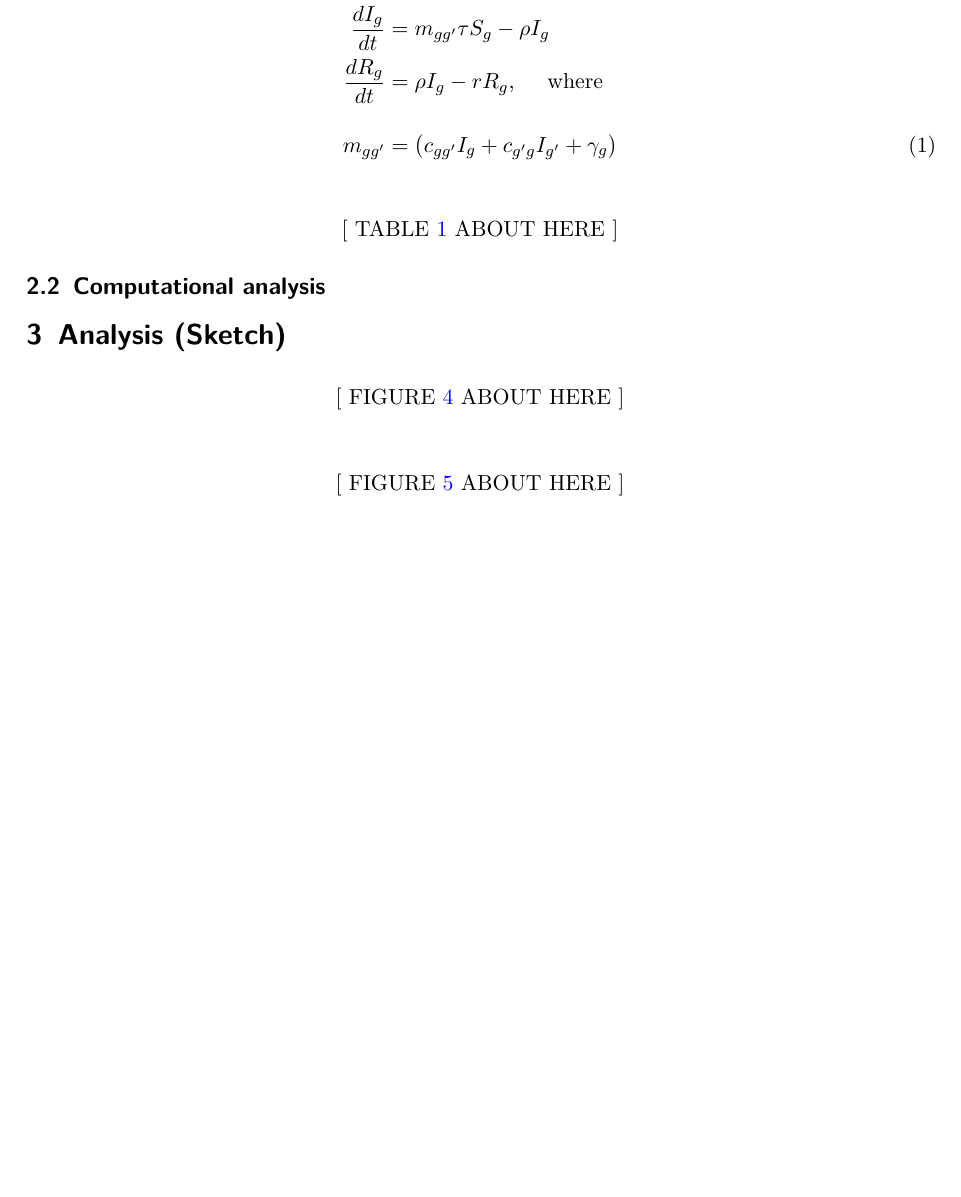
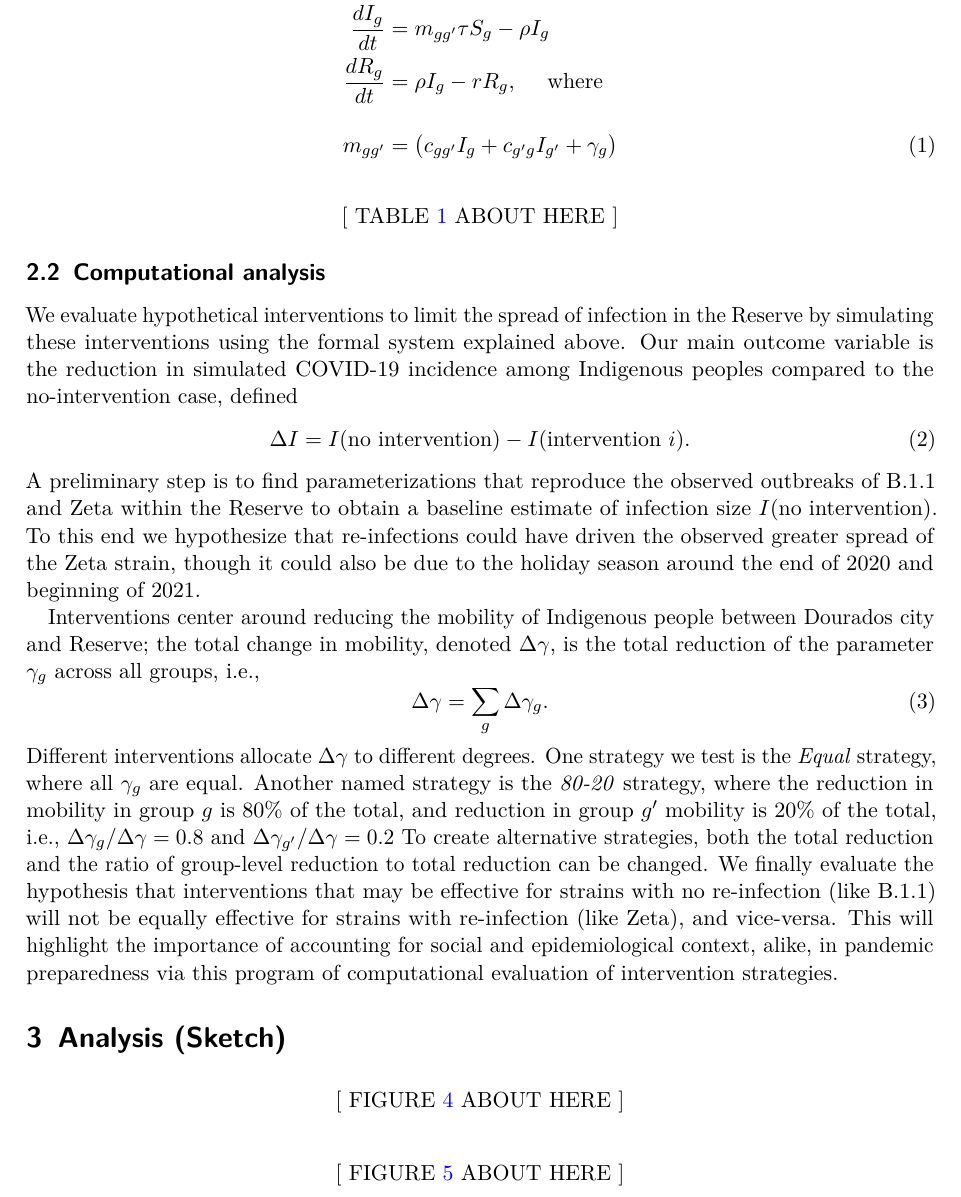
Before and after one commit to mt-digital/MinMajTransmission-Paper, a LaTeX paper (ms.tex): part of page 4 of 10 before the commit and part of page 4 of 11 after it, cut so that both start at the same text, the shorter picture padded with empty space. Compiled offline with pdfLaTeX.

Commit message:
nearing complete model desc & proj plan

```diff
--- a/ms.tex
+++ b/ms.tex
@@ -326,6 +326,43 @@ interactions with interaction structure.
 
 \subsection{Computational analysis}
 
+We evaluate hypothetical interventions to limit the spread of
+infection in the Reserve by simulating these interventions using the formal
+system explained above. Our main outcome variable is the reduction in simulated
+COVID-19 incidence among Indigenous peoples compared to the no-intervention
+case, defined
+\begin{equation}
+  \Delta I = I(\text{no intervention}) - I(\text{intervention } i).
+\end{equation}
+\noindent
+A preliminary step is to find parameterizations that reproduce the observed
+outbreaks of B.1.1 and Zeta within the Reserve to obtain a baseline estimate of
+infection size $I(\text{no intervention})$.
+To this end we hypothesize that re-infections could have driven the observed
+greater spread of the Zeta strain, though it could also be due to the holiday
+season around the end of 2020 and beginning of 2021.
+
+Interventions center around reducing the mobility of Indigenous people between
+Dourados city and Reserve; the total change in mobility, denoted $\Delta
+\gamma$, is the total reduction of the parameter $\gamma_g$ across all
+groups, i.e.,
+\begin{equation}
+  \Delta \gamma = \sum_g \Delta \gamma_g.
+\end{equation}
+\noindent
+Different interventions allocate $\Delta \gamma$ to different degrees.
+One strategy we test is the \emph{Equal} strategy, where all $\gamma_g$ are
+equal. Another named strategy is the \emph{80-20} strategy, where the
+reduction in mobility in group $g$ is 80\% of the total, and reduction in
+group $g'$ mobility is 20\% of the total, i.e., $\Delta\gamma_g / \Delta\gamma =
+0.8$ and $\Delta\gamma_{g'} / \Delta\gamma = 0.2$ To create alternative
+strategies, both the total reduction and the ratio of group-level reduction to
+total reduction can be changed. We finally evaluate the hypothesis that
+interventions that may be effective for strains with no re-infection (like
+B.1.1) will not be equally effective for strains with re-infection (like Zeta),
+and vice-versa. This will highlight the importance of accounting for social and
+epidemiological context, alike, in pandemic preparedness via this program of
+computational evaluation of intervention strategies.
 
 
 \section{Analysis (Sketch)}\label{analysis-sketch}
```
